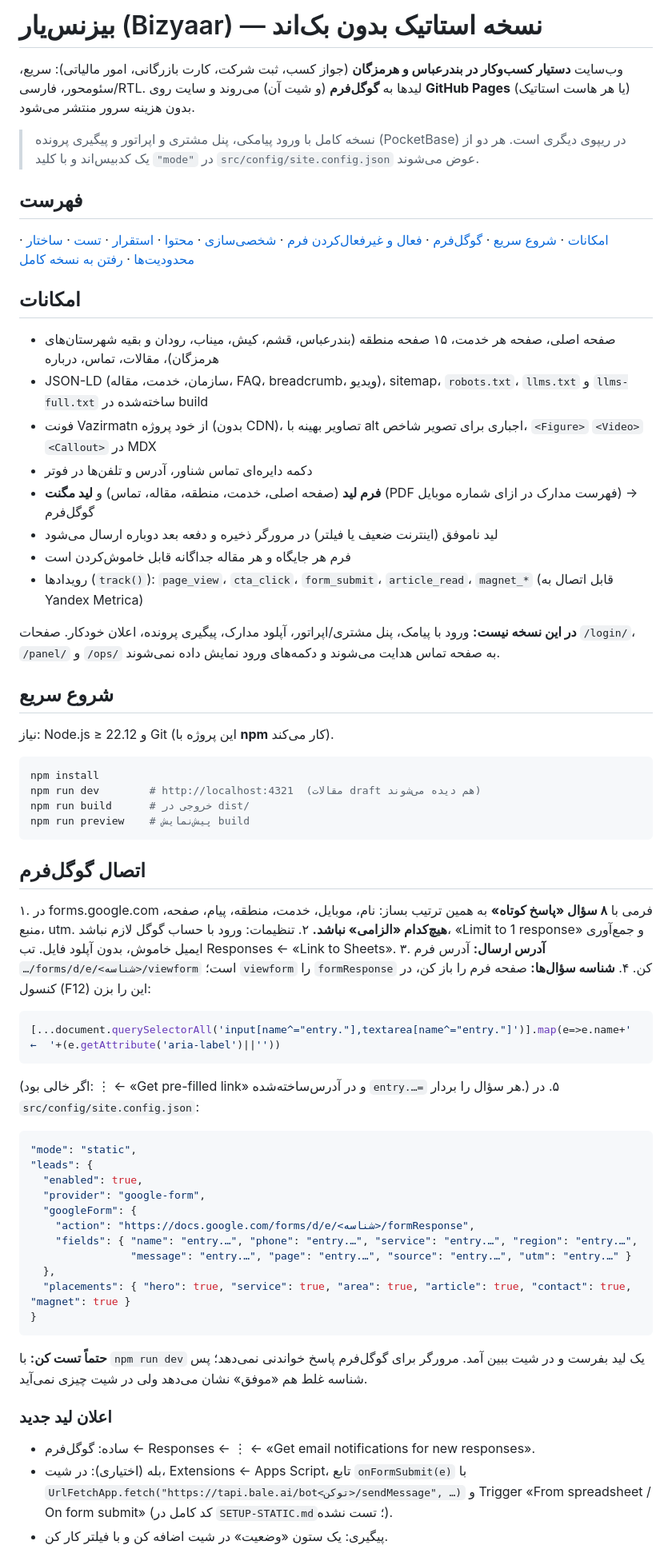
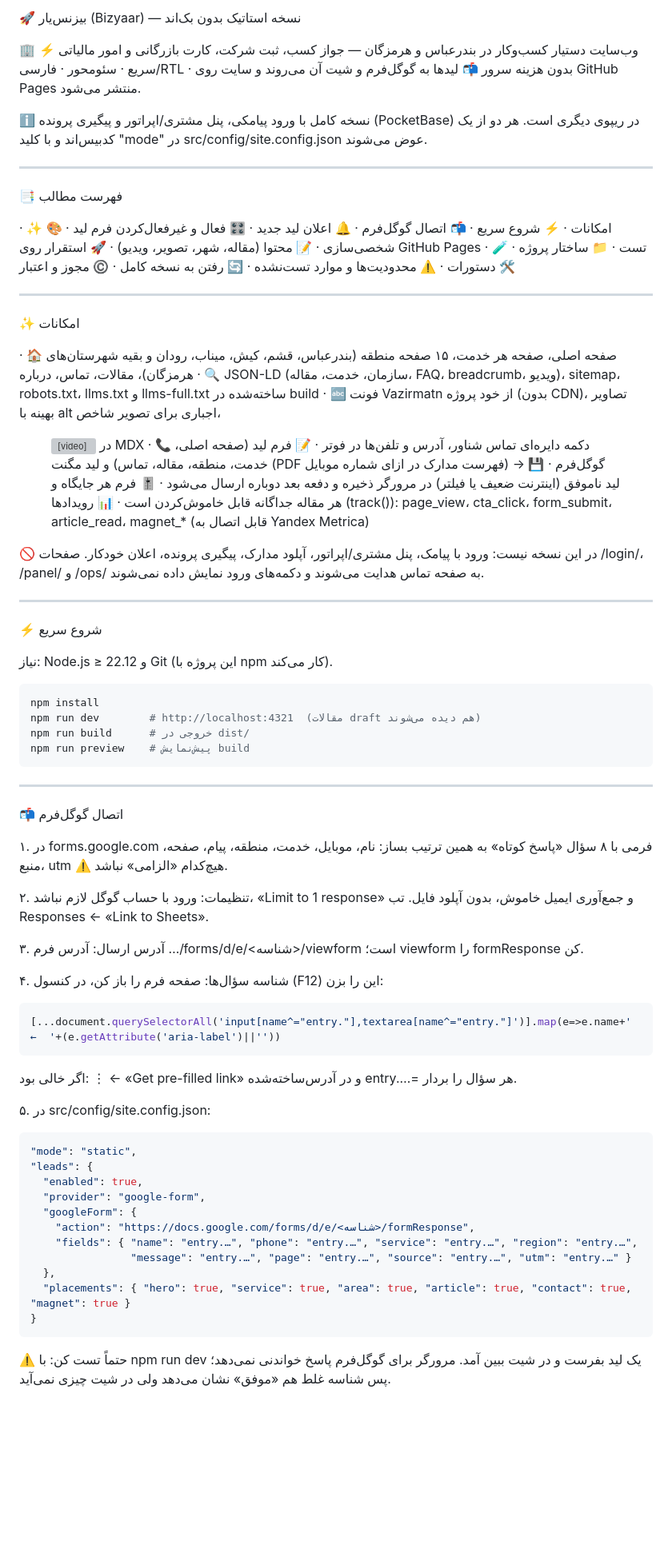
Before and after one commit to PouriMoto/biznesyar-static, a Markdown page: README.md, the part around one of its changes. Shown at 80% size. GitHub-like rendering; blank space fills up the shorter version; grey boxes are pictures that could not be loaded.

````diff
--- a/README.md
+++ b/README.md
@@ -1,28 +1,53 @@
 <div dir="rtl">
 
-# بیزنس‌یار (Bizyaar) — نسخه استاتیک بدون بک‌اند
+🚀 بیزنس‌یار (Bizyaar) — نسخه استاتیک بدون بک‌اند
 
-وب‌سایت **دستیار کسب‌وکار در بندرعباس و هرمزگان** (جواز کسب، ثبت شرکت، کارت بازرگانی، امور مالیاتی): سریع، سئو‌محور، فارسی/RTL. لیدها به **گوگل‌فرم** (و شیت آن) می‌روند و سایت روی **GitHub Pages** (یا هر هاست استاتیک) بدون هزینه سرور منتشر می‌شود.
+🏢 وب‌سایت دستیار کسب‌وکار در بندرعباس و هرمزگان — جواز کسب، ثبت شرکت، کارت بازرگانی و امور مالیاتی
+⚡ سریع · سئو‌محور · فارسی/RTL · بدون هزینه سرور
+📬 لیدها به گوگل‌فرم و شیت آن می‌روند و سایت روی GitHub Pages منتشر می‌شود.
 
-> نسخه کامل با ورود پیامکی، پنل مشتری و اپراتور و پیگیری پرونده (PocketBase) در ریپوی دیگری است. هر دو از یک کدبیس‌اند و با کلید `"mode"` در `src/config/site.config.json` عوض می‌شوند.
+ℹ️ نسخه کامل با ورود پیامکی، پنل مشتری/اپراتور و پیگیری پرونده (PocketBase) در ریپوی دیگری است. هر دو از یک کدبیس‌اند و با کلید "mode" در src/config/site.config.json عوض می‌شوند.
 
-## فهرست
-[امکانات](#امکانات) · [شروع سریع](#شروع-سریع) · [گوگل‌فرم](#اتصال-گوگلفرم) · [فعال و غیرفعال‌کردن فرم](#فعال-و-غیرفعالکردن-فرم-لید) · [شخصی‌سازی](#شخصیسازی) · [محتوا](#محتوا-مقاله-شهر-تصویر-ویدیو) · [استقرار](#استقرار-روی-github-pages) · [تست](#تست) · [ساختار](#ساختار-پروژه) · [محدودیت‌ها](#محدودیتها-و-موارد-تستنشده) · [رفتن به نسخه کامل](#رفتن-به-نسخه-کامل)
+---
 
-## امکانات
-- صفحه اصلی، صفحه هر خدمت، ۱۵ صفحه منطقه (بندرعباس، قشم، کیش، میناب، رودان و بقیه شهرستان‌های هرمزگان)، مقالات، تماس، درباره
-- JSON-LD (سازمان، خدمت، مقاله، FAQ، breadcrumb، ویدیو)، sitemap، `robots.txt`، `llms.txt` و `llms-full.txt` ساخته‌شده در build
-- فونت Vazirmatn از خود پروژه (بدون CDN)، تصاویر بهینه با alt اجباری برای تصویر شاخص، `<Figure>` `<Video>` `<Callout>` در MDX
-- دکمه دایره‌ای تماس شناور، آدرس و تلفن‌ها در فوتر
-- **فرم لید** (صفحه اصلی، خدمت، منطقه، مقاله، تماس) و **لید مگنت** (PDF فهرست مدارک در ازای شماره موبایل) → گوگل‌فرم
-- لید ناموفق (اینترنت ضعیف یا فیلتر) در مرورگر ذخیره و دفعه بعد دوباره ارسال می‌شود
-- فرم هر جایگاه و هر مقاله جداگانه قابل خاموش‌کردن است
-- رویدادها (`track()`): `page_view`، `cta_click`، `form_submit`، `article_read`، `magnet_*` (قابل اتصال به Yandex Metrica)
+📑 فهرست مطالب
 
-**در این نسخه نیست:** ورود با پیامک، پنل مشتری/اپراتور، آپلود مدارک، پیگیری پرونده، اعلان خودکار. صفحات `/login/`، `/panel/` و `/ops/` به صفحه تماس هدایت می‌شوند و دکمه‌های ورود نمایش داده نمی‌شوند.
+· ✨ امکانات
+· ⚡ شروع سریع
+· 📬 اتصال گوگل‌فرم
+· 🔔 اعلان لید جدید
+· 🎛️ فعال و غیرفعال‌کردن فرم لید
+· 🎨 شخصی‌سازی
+· 📝 محتوا (مقاله، شهر، تصویر، ویدیو)
+· 🚀 استقرار روی GitHub Pages
+· 🧪 تست
+· 📁 ساختار پروژه
+· 🛠️ دستورات
+· ⚠️ محدودیت‌ها و موارد تست‌نشده
+· 🔄 رفتن به نسخه کامل
+· ©️ مجوز و اعتبار
 
-## شروع سریع
-نیاز: Node.js ≥ 22.12 و Git (این پروژه با **npm** کار می‌کند).
+---
+
+✨ امکانات
+
+· 🏠 صفحه اصلی، صفحه هر خدمت، ۱۵ صفحه منطقه (بندرعباس، قشم، کیش، میناب، رودان و بقیه شهرستان‌های هرمزگان)، مقالات، تماس، درباره
+· 🔍 JSON-LD (سازمان، خدمت، مقاله، FAQ، breadcrumb، ویدیو)، sitemap، robots.txt، llms.txt و llms-full.txt ساخته‌شده در build
+· 🔤 فونت Vazirmatn از خود پروژه (بدون CDN)، تصاویر بهینه با alt اجباری برای تصویر شاخص، <Figure> <Video> <Callout> در MDX
+· 📞 دکمه دایره‌ای تماس شناور، آدرس و تلفن‌ها در فوتر
+· 📝 فرم لید (صفحه اصلی، خدمت، منطقه، مقاله، تماس) و لید مگنت (PDF فهرست مدارک در ازای شماره موبایل) → گوگل‌فرم
+· 💾 لید ناموفق (اینترنت ضعیف یا فیلتر) در مرورگر ذخیره و دفعه بعد دوباره ارسال می‌شود
+· 🎚️ فرم هر جایگاه و هر مقاله جداگانه قابل خاموش‌کردن است
+· 📊 رویدادها (track()): page_view، cta_click، form_submit، article_read، magnet_* (قابل اتصال به Yandex Metrica)
+
+🚫 در این نسخه نیست: ورود با پیامک، پنل مشتری/اپراتور، آپلود مدارک، پیگیری پرونده، اعلان خودکار. صفحات /login/، /panel/ و /ops/ به صفحه تماس هدایت می‌شوند و دکمه‌های ورود نمایش داده نمی‌شوند.
+
+---
+
+⚡ شروع سریع
+
+نیاز: Node.js ≥ 22.12 و Git (این پروژه با npm کار می‌کند).
+
 ```bash
 npm install
 npm run dev        # http://localhost:4321  (مقالات draft هم دیده می‌شوند)
@@ -30,16 +55,28 @@ npm run build      # خروجی در dist/
 npm run preview    # پیش‌نمایش build
 ```
 
-## اتصال گوگل‌فرم
-۱. در forms.google.com فرمی با **۸ سؤال «پاسخ کوتاه»** به همین ترتیب بساز: نام، موبایل، خدمت، منطقه، پیام، صفحه، منبع، utm. **هیچ‌کدام «الزامی» نباشد.**
+---
+
+📬 اتصال گوگل‌فرم
+
+۱. در forms.google.com فرمی با ۸ سؤال «پاسخ کوتاه» به همین ترتیب بساز:
+نام، موبایل، خدمت، منطقه، پیام، صفحه، منبع، utm
+⚠️ هیچ‌کدام «الزامی» نباشد.
+
 ۲. تنظیمات: ورود با حساب گوگل لازم نباشد، «Limit to 1 response» و جمع‌آوری ایمیل خاموش، بدون آپلود فایل. تب Responses ← «Link to Sheets».
-۳. **آدرس ارسال:** آدرس فرم `…/forms/d/e/<شناسه>/viewform` است؛ `viewform` را `formResponse` کن.
-۴. **شناسه سؤال‌ها:** صفحه فرم را باز کن، در کنسول (F12) این را بزن:
+
+۳. آدرس ارسال: آدرس فرم …/forms/d/e/<شناسه>/viewform است؛ viewform را formResponse کن.
+
+۴. شناسه سؤال‌ها: صفحه فرم را باز کن، در کنسول (F12) این را بزن:
+
 ```js
 [...document.querySelectorAll('input[name^="entry."],textarea[name^="entry."]')].map(e=>e.name+'  ←  '+(e.getAttribute('aria-label')||''))
 ```
-(اگر خالی بود: ⋮ ← «Get pre-filled link» و در آدرس‌ساخته‌شده `entry.…=` هر سؤال را بردار.)
-۵. در `src/config/site.config.json`:
+
+اگر خالی بود: ⋮ ← «Get pre-filled link» و در آدرس‌ساخته‌شده entry.…= هر سؤال را بردار.
+
+۵. در src/config/site.config.json:
+
 ```json
 "mode": "static",
 "leads": {
@@ -53,10 +90,6 @@ npm run preview    # پیش‌نمایش build
   "placements": { "hero": true, "service": true, "area": true, "article": true, "contact": true, "magnet": true }
 }
 ```
-**حتماً تست کن:** با `npm run dev` یک لید بفرست و در شیت ببین آمد. مرورگر برای گوگل‌فرم پاسخ خواندنی نمی‌دهد؛ پس شناسه غلط هم «موفق» نشان می‌دهد ولی در شیت چیزی نمی‌آید.
 
-### اعلان لید جدید
-- ساده: گوگل‌فرم ← Responses ← ⋮ ← «Get email notifications for new responses».
-- بله (اختیاری): در شیت، Extensions ← Apps Script، تابع `onFormSubmit(e)` با `UrlFetchApp.fetch("https://tapi.bale.ai/bot<توکن>/sendMessage", …)` و Trigger «From spreadsheet / On form submit» (کد کامل در `SETUP-STATIC.md`؛ تست نشده).
-- پیگیری: یک ستون «وضعیت» در شیت اضافه کن و با فیلتر کار کن.
+⚠️ حتماً تست کن: با npm run dev یک لید بفرست و در شیت ببین آمد. مرورگر برای گوگل‌فرم پاسخ خواندنی نمی‌دهد؛ پس شناسه غلط هم «موفق» نشان می‌دهد ولی در شیت چیزی نمی‌آید.
 
````
Also changed, not shown: other parts of README.md (+167 -56 lines).
